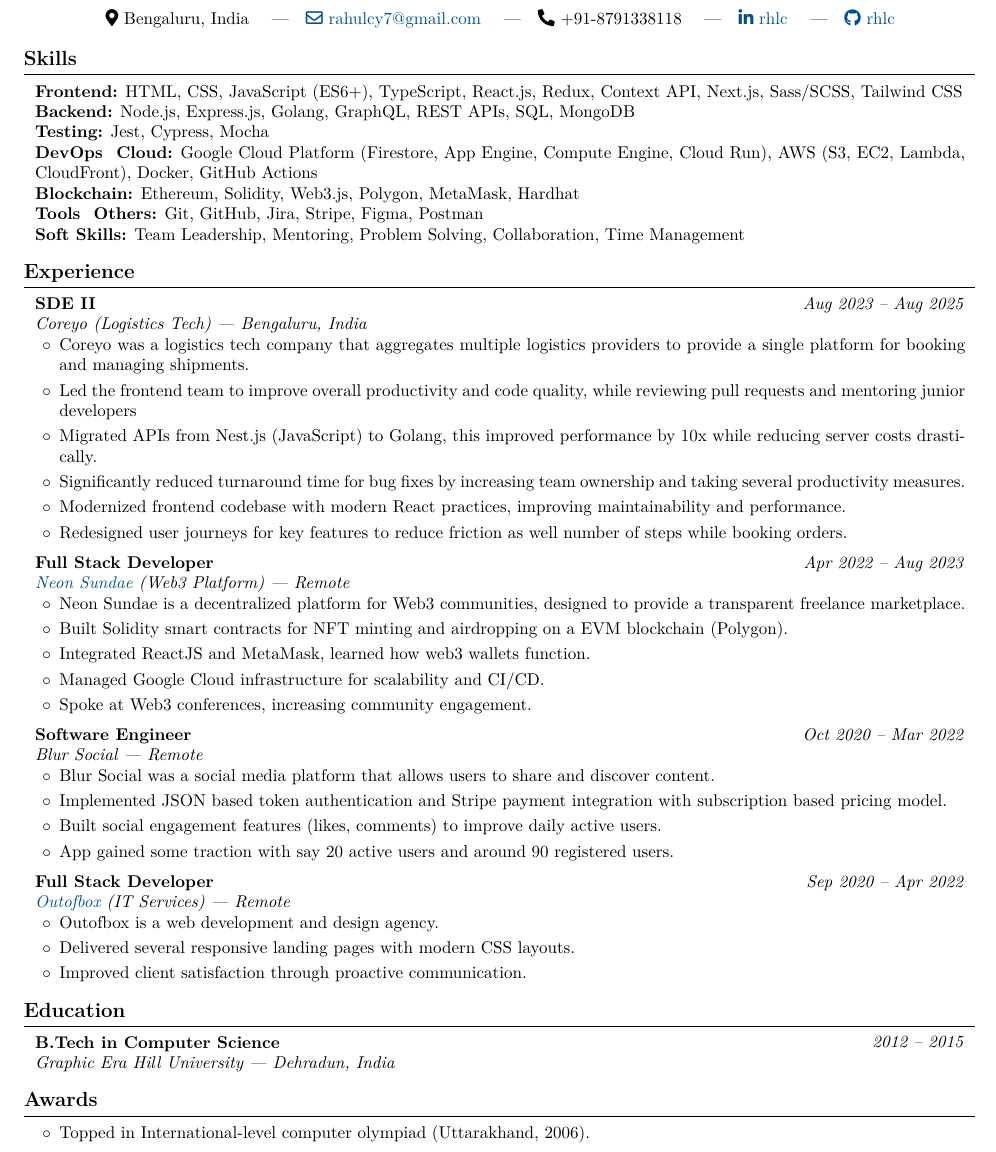
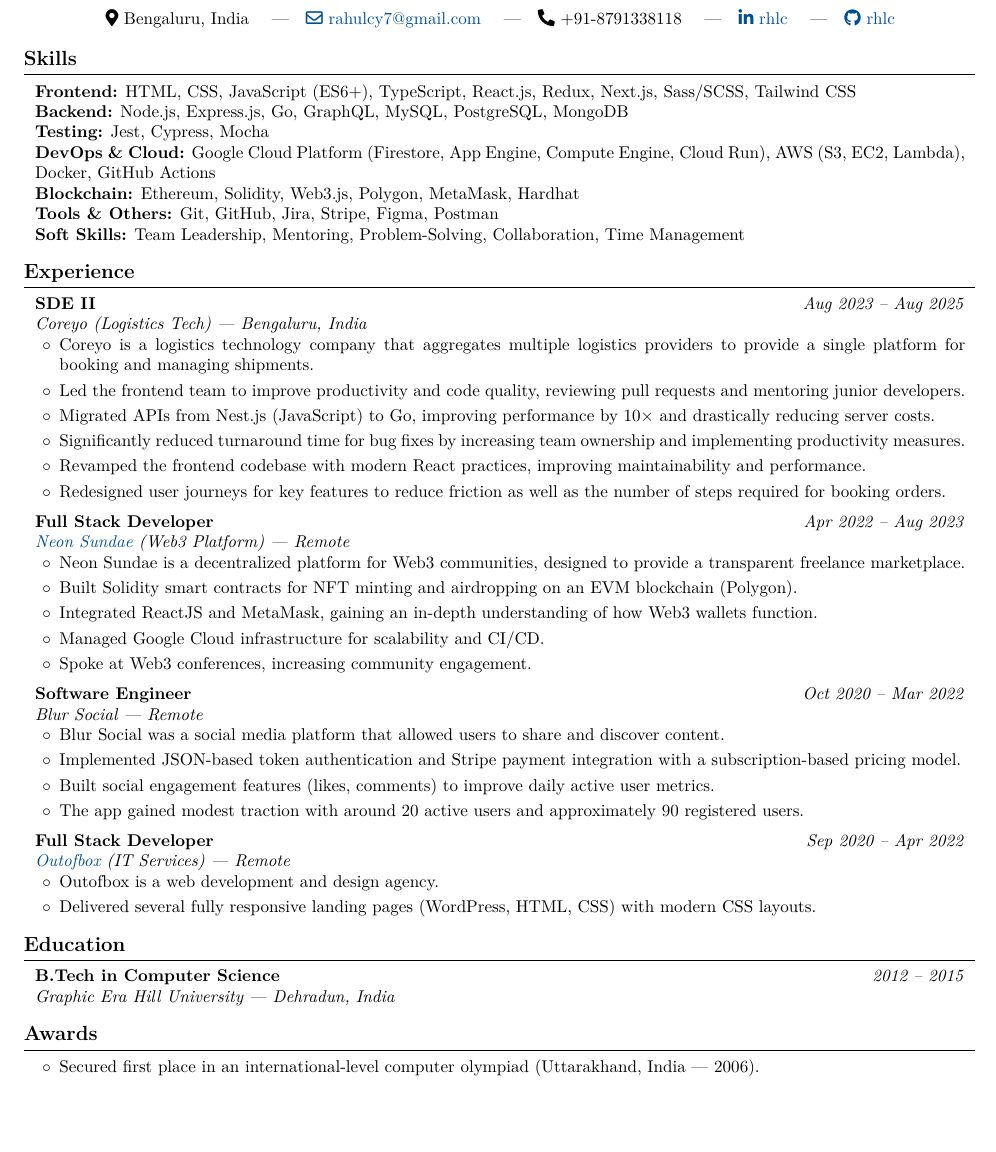
Before and after one commit to rhlc/resume, a LaTeX document (rahul_choudhary.tex): part of the page, cut so that both start at the same text, the shorter picture padded with empty space. Compiled offline with pdfLaTeX.

Commit message:
min fixes

```diff
--- a/rahul_choudhary.tex
+++ b/rahul_choudhary.tex
@@ -92,15 +92,14 @@
 % ----- SKILLS -----
 \section{Skills}
 \begin{onecolentry}
-\textbf{Frontend:} HTML, CSS, JavaScript (ES6+), TypeScript, React.js, Redux, Context API, Next.js, Sass/SCSS, Tailwind CSS \\
-\textbf{Backend:} Node.js, Express.js, Golang, GraphQL, REST APIs, SQL, MongoDB \\
+\textbf{Frontend:} HTML, CSS, JavaScript (ES6+), TypeScript, React.js, Redux, Next.js, Sass/SCSS, Tailwind CSS \\
+\textbf{Backend:} Node.js, Express.js, Go, GraphQL, MySQL, PostgreSQL, MongoDB \\
 \textbf{Testing:} Jest, Cypress, Mocha \\
-\textbf{DevOps & Cloud:} Google Cloud Platform (Firestore, App Engine, Compute Engine, Cloud Run), AWS (S3, EC2, Lambda, CloudFront), Docker, GitHub Actions \\
+\textbf{DevOps \& Cloud:} Google Cloud Platform (Firestore, App Engine, Compute Engine, Cloud Run), AWS (S3, EC2, Lambda), Docker, GitHub Actions \\
 \textbf{Blockchain:} Ethereum, Solidity, Web3.js, Polygon, MetaMask, Hardhat \\
-\textbf{Tools & Others:} Git, GitHub, Jira, Stripe, Figma, Postman \\
-\textbf{Soft Skills:} Team Leadership, Mentoring, Problem Solving, Collaboration, Time Management
+\textbf{Tools \& Others:} Git, GitHub, Jira, Stripe, Figma, Postman \\
+\textbf{Soft Skills:} Team Leadership, Mentoring, Problem-Solving, Collaboration, Time Management
 \end{onecolentry}
-
 
 % ----- EXPERIENCE -----
 \section{Experience}
@@ -111,12 +110,12 @@
 \end{twocolentry}
 \begin{onecolentry}
 \begin{highlights}
-    \item Coreyo was a logistics tech company that aggregates multiple logistics providers to provide a single platform for booking and managing shipments.
-    \item Led the frontend team to improve overall productivity and code quality, while reviewing pull requests and mentoring junior developers
-    \item Migrated APIs from Nest.js (JavaScript) to Golang, this improved performance by 10x while reducing server costs drastically.
-    \item Significantly reduced turnaround time for bug fixes by increasing team ownership and taking several productivity measures.
-    \item Modernized frontend codebase with modern React practices, improving maintainability and performance.
-    \item Redesigned user journeys for key features to reduce friction as well number of steps while booking orders.
+    \item Coreyo is a logistics technology company that aggregates multiple logistics providers to provide a single platform for booking and managing shipments.
+    \item Led the frontend team to improve productivity and code quality, reviewing pull requests and mentoring junior developers.
+    \item Migrated APIs from Nest.js (JavaScript) to Go, improving performance by 10× and drastically reducing server costs.
+    \item Significantly reduced turnaround time for bug fixes by increasing team ownership and implementing productivity measures.
+    \item Revamped the frontend codebase with modern React practices, improving maintainability and performance.
+    \item Redesigned user journeys for key features to reduce friction as well as the number of steps required for booking orders.
 \end{highlights}
 \end{onecolentry}
 
@@ -129,8 +128,8 @@
 \begin{onecolentry}
 \begin{highlights}
     \item Neon Sundae is a decentralized platform for Web3 communities, designed to provide a transparent freelance marketplace.
-    \item Built Solidity smart contracts for NFT minting and airdropping on a EVM blockchain (Polygon).
-    \item Integrated ReactJS and MetaMask, learned how web3 wallets function.
+    \item Built Solidity smart contracts for NFT minting and airdropping on an EVM blockchain (Polygon).
+    \item Integrated ReactJS and MetaMask, gaining an in-depth understanding of how Web3 wallets function.
     \item Managed Google Cloud infrastructure for scalability and CI/CD.
     \item Spoke at Web3 conferences, increasing community engagement.
 \end{highlights}
@@ -144,10 +143,10 @@
 \end{twocolentry}
 \begin{onecolentry}
 \begin{highlights}
-    \item Blur Social was a social media platform that allows users to share and discover content.
-    \item Implemented JSON based token authentication and Stripe payment integration with subscription based pricing model.
-    \item Built social engagement features (likes, comments) to improve daily active users.
-    \item App gained some traction with say 20 active users and around 90 registered users.
+    \item Blur Social was a social media platform that allowed users to share and discover content.
+    \item Implemented JSON-based token authentication and Stripe payment integration with a subscription-based pricing model.
+    \item Built social engagement features (likes, comments) to improve daily active user metrics.
+    \item The app gained modest traction with around 20 active users and approximately 90 registered users.
 \end{highlights}
 \end{onecolentry}
 
@@ -160,8 +159,7 @@
 \begin{onecolentry}
 \begin{highlights}
     \item Outofbox is a web development and design agency.
-    \item Delivered several responsive landing pages with modern CSS layouts.
-    \item Improved client satisfaction through proactive communication.
+    \item Delivered several fully responsive landing pages (WordPress, HTML, CSS) with modern CSS layouts.
 \end{highlights}
 \end{onecolentry}
 
@@ -176,7 +174,7 @@
 \section{Awards}
 \begin{onecolentry}
 \begin{highlights}
-    \item Topped in International-level computer olympiad (Uttarakhand, 2006).
+    \item Secured first place in an international-level computer olympiad (Uttarakhand, India — 2006).
 \end{highlights}
 \end{onecolentry}
 
```
